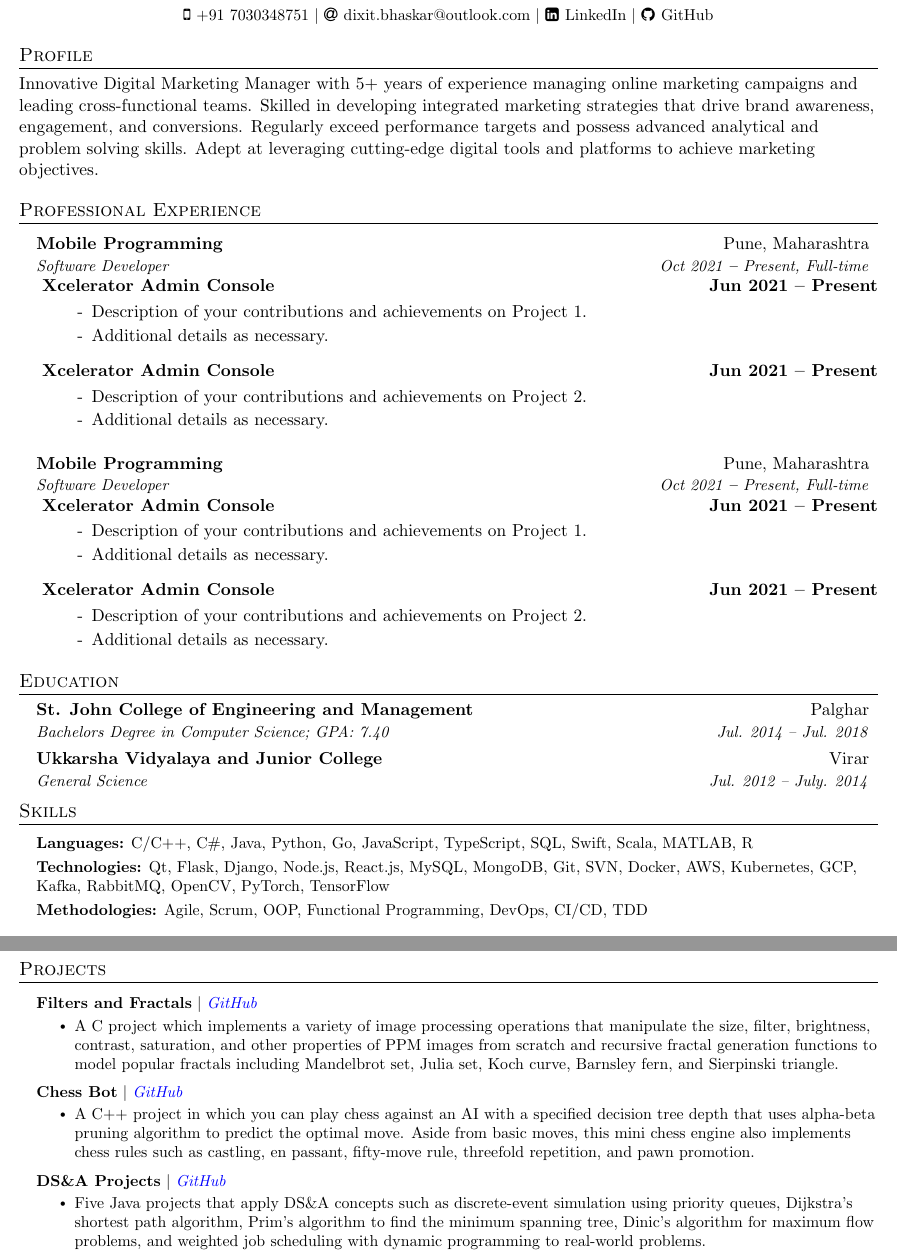
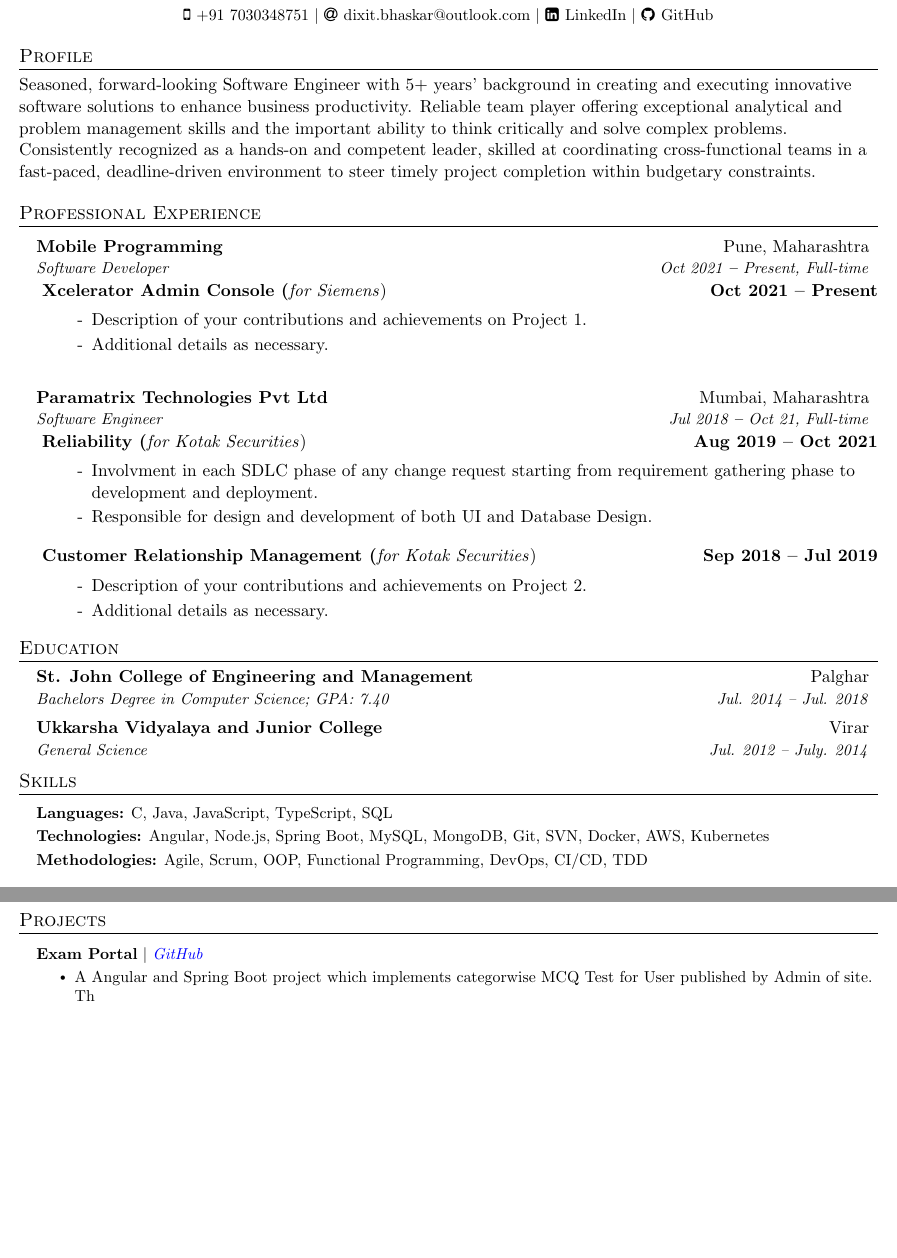
Before and after one commit to devBhaskar98/bhaskar_resume_latex, a LaTeX CV (resume.tex, which reads resume.cls): two parts of pages 1 and 2 of 2, joined at a grey line, cut so that both start at the same text, the shorter picture padded with empty space. Compiled offline with pdfLaTeX.

Commit message:
07may update

```diff
--- a/resume.cls
+++ b/resume.cls
@@ -118,6 +118,6 @@
 \newcommand{\resumeSubHeadingListStart}{\begin{itemize}[leftmargin=0.15in, label={}]}
 \newcommand{\resumeSubHeadingListEnd}{\end{itemize}}
 \newcommand{\resumeItemListStart}{\begin{itemize}}
-\newcommand{\resumeItemListEnd}{\end{itemize}\vspace{-5pt}}
+\newcommand{\resumeItemListEnd}{\end{itemize}\vspace{-10pt}}
 
 \endinput
--- a/resume.tex
+++ b/resume.tex
@@ -28,9 +28,9 @@
     % \faMapMarker \hspace{.5pt} \href{https://www.google.com/maps/place/Bogazici+University+North+Campus/@41.0863067,29.0441352,15z/data=!4m5!3m4!1s0x0:0x9d2497b07c8edb2f!8m2!3d41.0863067!4d29.0441352}{Istanbul, Turkey}
 \end{center}
 
-
+%----------- PROFILE -----------
 \section{Profile}
-{Innovative Digital Marketing Manager with 5+ years of experience managing online marketing campaigns and leading cross-functional teams. Skilled in developing integrated marketing strategies that drive brand awareness, engagement, and conversions. Regularly exceed performance targets and possess advanced analytical and problem solving skills. Adept at leveraging cutting-edge digital tools and platforms to achieve marketing objectives.}
+{Seasoned, forward-looking Software Engineer with 5+ years' background in creating and executing innovative software solutions to enhance business productivity. Reliable team player offering exceptional analytical and problem management skills and the important ability to think critically and solve complex problems. Consistently recognized as a hands-on and competent leader, skilled at coordinating cross-functional teams in a fast-paced, deadline-driven environment to steer timely project completion within budgetary constraints.}
 
 %----------- EXPERIENCE -----------
 \section{Professional Experience}
@@ -43,15 +43,11 @@
       {Software Developer}{Oct 2021 \textbf{--} Present, Full-time}
 
 \resumeItemListStart
-\resumeItemHead{Xcelerator Admin Console}{Jun 2021 -- Present}
-\begin{itemize}[leftmargin=0.15in, label={-}]
+\resumeItemHead
+{Xcelerator Admin Console  (\normalfont \textit{for Siemens})}{Oct 2021 -- Present}
+\begin
+    {itemize}[leftmargin=0.15in, label={-}]
     \item Description of your contributions and achievements on Project 1.
-    \item Additional details as necessary.
-\end{itemize}
-
-\resumeItemHead{Xcelerator Admin Console}{Jun 2021 -- Present}
-\begin{itemize}[leftmargin=0.15in, label={-}]
-    \item Description of your contributions and achievements on Project 2.
     \item Additional details as necessary.
 \end{itemize}
 
@@ -61,17 +57,22 @@
 % COMPANY - Paramatrix Technologies
 \resumeSubHeadingListStart
 \resumeSubheading
-      {Mobile Programming}{Pune, Maharashtra}
-      {Software Developer}{Oct 2021 \textbf{--} Present, Full-time}
+      {Paramatrix Technologies Pvt Ltd}{Mumbai, Maharashtra}
+      {Software Engineer}{Jul 2018 \textbf{--} Oct 21, Full-time}
 
 \resumeItemListStart
-\resumeItemHead{Xcelerator Admin Console}{Jun 2021 -- Present}
-\begin{itemize}[leftmargin=0.15in, label={-}]
-    \item Description of your contributions and achievements on Project 1.
-    \item Additional details as necessary.
+\resumeItemHead
+{Reliability (\normalfont \textit{for Kotak Securities})}
+{Aug 2019 -- Oct 2021}
+\begin
+    {itemize}[leftmargin=0.15in, label={-}]
+    \item Involvment in each SDLC phase of any change request starting from requirement gathering phase to development and deployment.
+    \item Responsible for design and development of both UI and Database Design.
 \end{itemize}
 
-\resumeItemHead{Xcelerator Admin Console}{Jun 2021 -- Present}
+\resumeItemHead
+{Customer Relationship Management (\normalfont \textit{for Kotak Securities})}
+{Sep 2018 -- Jul 2019}
 \begin{itemize}[leftmargin=0.15in, label={-}]
     \item Description of your contributions and achievements on Project 2.
     \item Additional details as necessary.
@@ -103,9 +104,9 @@
   \resumeSubHeadingListStart
     \small{\item{
 
-        \textbf{Languages:}{ C/C++, C\#, Java, Python, Go, JavaScript, TypeScript, SQL, Swift, Scala, MATLAB, R} \\ \vspace{3pt}
+        \textbf{Languages:}{ C, Java, JavaScript, TypeScript, SQL} \\ \vspace{3pt}
 
-        \textbf{Technologies:}{ Qt, Flask, Django, Node.js, React.js, MySQL, MongoDB, Git, SVN, Docker, AWS, Kubernetes, GCP, Kafka, RabbitMQ, OpenCV, PyTorch, TensorFlow} \\ \vspace{3pt}
+        \textbf{Technologies:}{ Angular, Node.js, Spring Boot, MySQL, MongoDB, Git, SVN, Docker, AWS, Kubernetes} \\ \vspace{3pt}
 
         \textbf{Methodologies:}{ Agile, Scrum, OOP, Functional Programming, DevOps, CI/CD, TDD} \\ \vspace{3pt}
 
@@ -142,21 +142,9 @@
     \resumeSubHeadingListStart
 
       \resumeProjectHeading
-        {\textbf{Filters and Fractals} $|$ \emph{\href{https://github.com/arasgungore/filters-and-fractals}{\color{blue}GitHub}}}{}
+        {\textbf{Exam Portal} $|$ \emph{\href{https://github.com/devBhaskar98/Exam-Portal}{\color{blue}GitHub}}}{}
           \resumeItemListStart
-            \resumeItem{A C project which implements a variety of image processing operations that manipulate the size, filter, brightness, contrast, saturation, and other properties of PPM images from scratch and recursive fractal generation functions to model popular fractals including Mandelbrot set, Julia set, Koch curve, Barnsley fern, and Sierpinski triangle.}
-          \resumeItemListEnd
-
-      \resumeProjectHeading
-        {\textbf{Chess Bot} $|$ \emph{\href{https://github.com/arasgungore/chess-bot}{\color{blue}GitHub}}}{}
-          \resumeItemListStart
-            \resumeItem{A C++ project in which you can play chess against an AI with a specified decision tree depth that uses alpha-beta pruning algorithm to predict the optimal move. Aside from basic moves, this mini chess engine also implements chess rules such as castling, en passant, fifty-move rule, threefold repetition, and pawn promotion.}
-          \resumeItemListEnd
-
-      \resumeProjectHeading
-        {\textbf{DS\&A Projects} $|$ \emph{\href{https://github.com/arasgungore/CMPE250-projects}{\color{blue}GitHub}}}{}
-          \resumeItemListStart
-            \resumeItem{Five Java projects that apply DS\&A concepts such as discrete-event simulation using priority queues, Dijkstra's shortest path algorithm, Prim's algorithm to find the minimum spanning tree, Dinic's algorithm for maximum flow problems, and weighted job scheduling with dynamic programming to real-world problems.}
+            \resumeItem{A Angular and Spring Boot project which implements categorwise MCQ Test for User published by Admin of site. Th }
           \resumeItemListEnd
 
     \resumeSubHeadingListEnd
```
Also changed, not shown: resume.tex (1 more changed lines).
